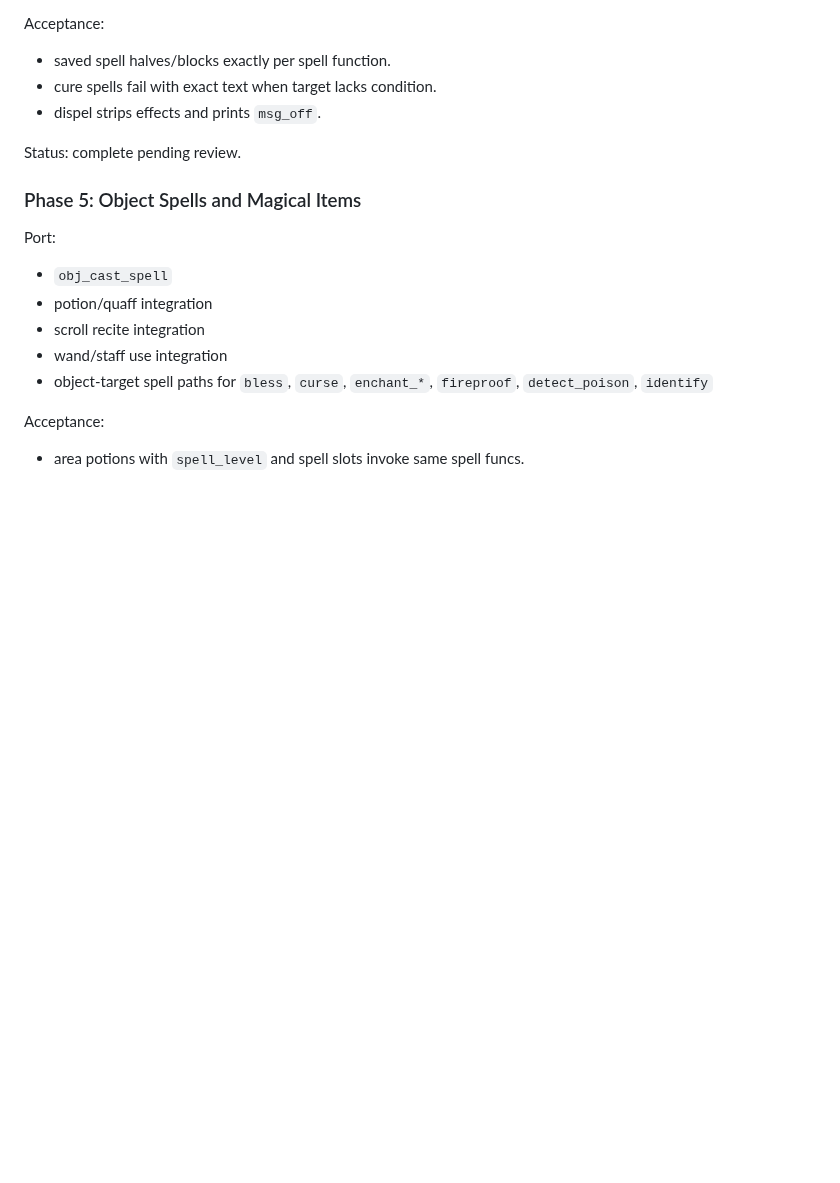
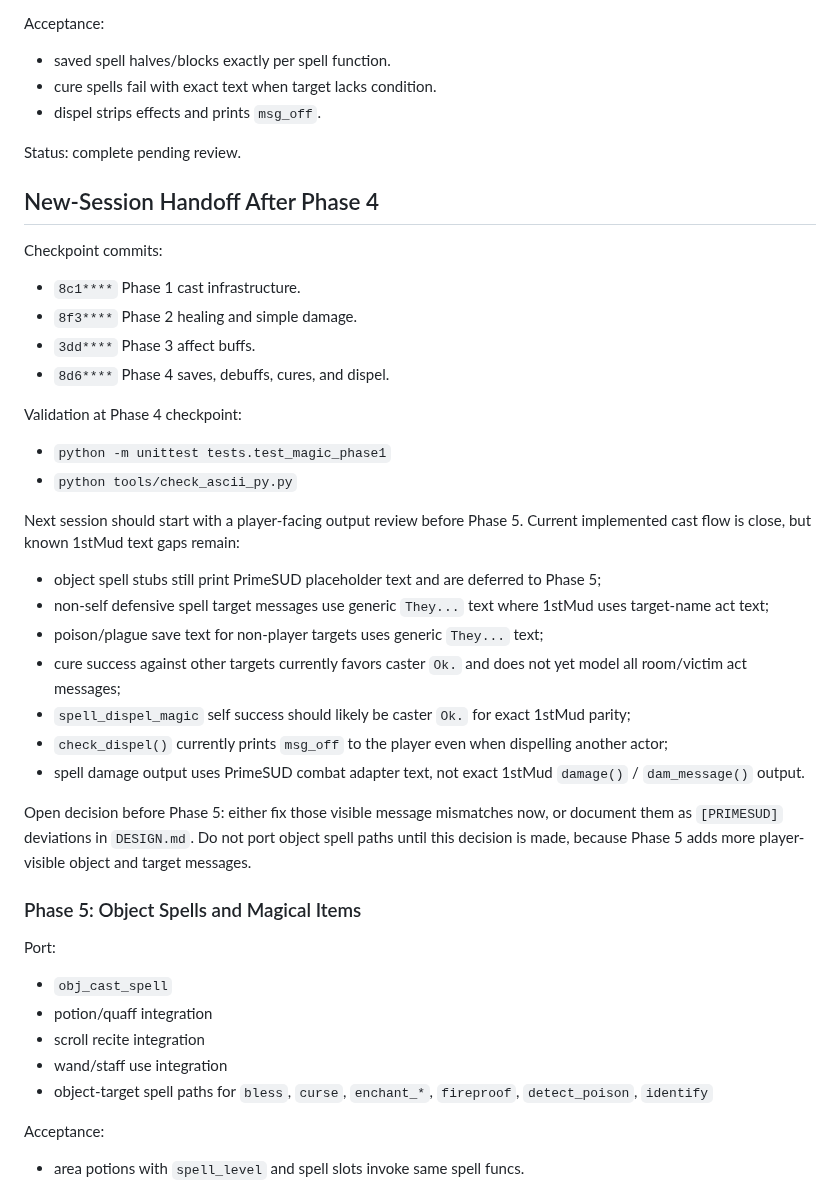
Before and after one commit to ZechyW/primesud, a Markdown page: SPELLS_PLAN.md, the part around the change. Drawn GitHub-style; blank space fills up the shorter version.

Commit message:
docs: add spell handoff notes

```diff
--- a/SPELLS_PLAN.md
+++ b/SPELLS_PLAN.md
@@ -323,6 +323,32 @@ Acceptance:
 
 Status: complete pending review.
 
+## New-Session Handoff After Phase 4
+
+Checkpoint commits:
+
+- `8c1****` Phase 1 cast infrastructure.
+- `8f3****` Phase 2 healing and simple damage.
+- `3dd****` Phase 3 affect buffs.
+- `8d6****` Phase 4 saves, debuffs, cures, and dispel.
+
+Validation at Phase 4 checkpoint:
+
+- `python -m unittest tests.test_magic_phase1`
+- `python tools/check_ascii_py.py`
+
+Next session should start with a player-facing output review before Phase 5. Current implemented cast flow is close, but known 1stMud text gaps remain:
+
+- object spell stubs still print PrimeSUD placeholder text and are deferred to Phase 5;
+- non-self defensive spell target messages use generic `They...` text where 1stMud uses target-name act text;
+- poison/plague save text for non-player targets uses generic `They...` text;
+- cure success against other targets currently favors caster `Ok.` and does not yet model all room/victim act messages;
+- `spell_dispel_magic` self success should likely be caster `Ok.` for exact 1stMud parity;
+- `check_dispel()` currently prints `msg_off` to the player even when dispelling another actor;
+- spell damage output uses PrimeSUD combat adapter text, not exact 1stMud `damage()` / `dam_message()` output.
+
+Open decision before Phase 5: either fix those visible message mismatches now, or document them as `[PRIMESUD]` deviations in `DESIGN.md`. Do not port object spell paths until this decision is made, because Phase 5 adds more player-visible object and target messages.
+
 ### Phase 5: Object Spells and Magical Items
 
 Port:
```
